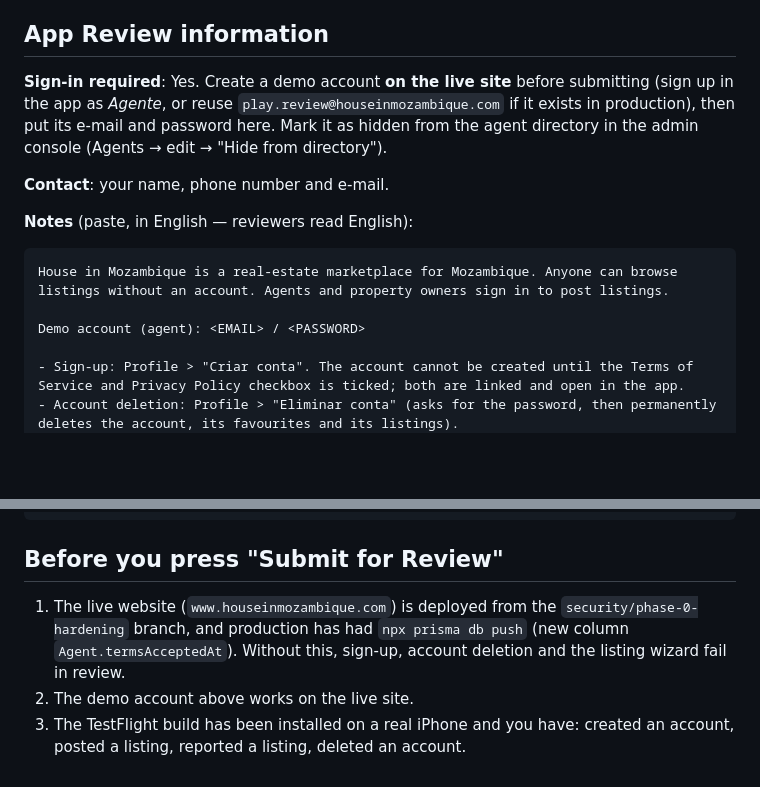
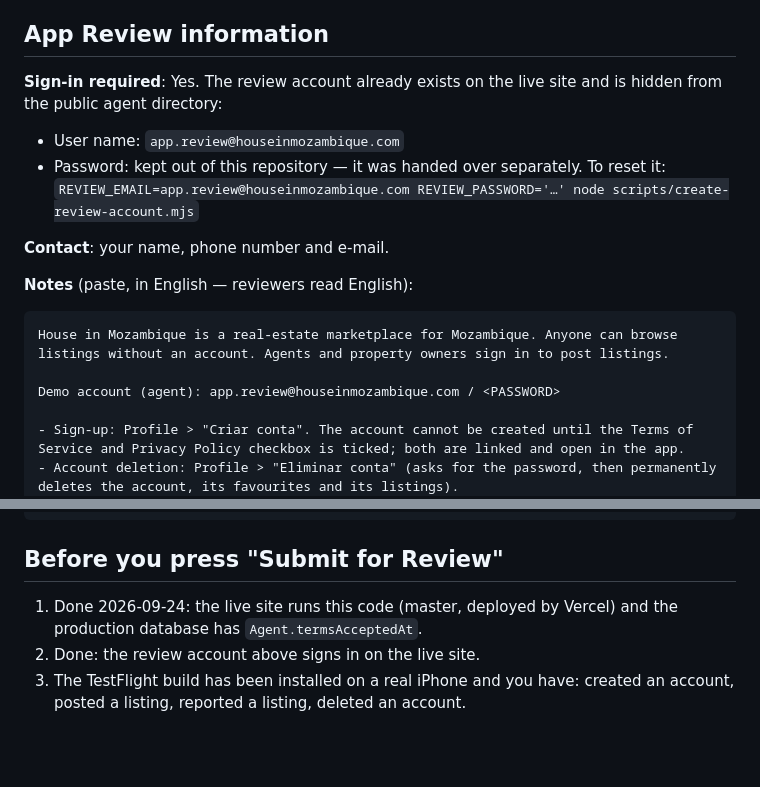
Before and after one commit to baagena/houseinmozambique-new, a Markdown page: mobile/app-store/APP_STORE_LISTING.md, 2 parts joined by grey strips. Drawn GitHub-style; blank space fills up the shorter version.

Commit message:
App Store listing: review account is live on production

````diff
--- a/mobile/app-store/APP_STORE_LISTING.md
+++ b/mobile/app-store/APP_STORE_LISTING.md
@@ -138,11 +138,12 @@ Info.plist): the app only uses standard HTTPS. App Store Connect will not ask.
 
 ## App Review information
 
-**Sign-in required**: Yes. Create a demo account **on the live site** before
-submitting (sign up in the app as *Agente*, or reuse
-`play.review@houseinmozambique.com` if it exists in production), then put
-its e-mail and password here. Mark it as hidden from the agent directory in
-the admin console (Agents → edit → "Hide from directory").
+**Sign-in required**: Yes. The review account already exists on the live
+site and is hidden from the public agent directory:
+
+- User name: `app.review@houseinmozambique.com`
+- Password: kept out of this repository — it was handed over separately. To
+  reset it: `REVIEW_EMAIL=app.review@houseinmozambique.com REVIEW_PASSWORD='…' node scripts/create-review-account.mjs`
 
 **Contact**: your name, phone number and e-mail.
 
@@ -151,7 +152,7 @@ the admin console (Agents → edit → "Hide from directory").
 ```
 House in Mozambique is a real-estate marketplace for Mozambique. Anyone can browse listings without an account. Agents and property owners sign in to post listings.
 
-Demo account (agent): <EMAIL> / <PASSWORD>
+Demo account (agent): app.review@houseinmozambique.com / <PASSWORD>
 
 - Sign-up: Profile > "Criar conta". The account cannot be created until the Terms of Service and Privacy Policy checkbox is ticked; both are linked and open in the app.
 - Account deletion: Profile > "Eliminar conta" (asks for the password, then permanently deletes the account, its favourites and its listings).
@@ -163,10 +164,8 @@ Demo account (agent): <EMAIL> / <PASSWORD>
 
 ## Before you press "Submit for Review"
 
-1. The live website (`www.houseinmozambique.com`) is deployed from the
-   `security/phase-0-hardening` branch, and production has had
-   `npx prisma db push` (new column `Agent.termsAcceptedAt`). Without this,
-   sign-up, account deletion and the listing wizard fail in review.
-2. The demo account above works on the live site.
+1. Done 2026-09-24: the live site runs this code (master, deployed by Vercel)
+   and the production database has `Agent.termsAcceptedAt`.
+2. Done: the review account above signs in on the live site.
 3. The TestFlight build has been installed on a real iPhone and you have:
    created an account, posted a listing, reported a listing, deleted an account.
````
